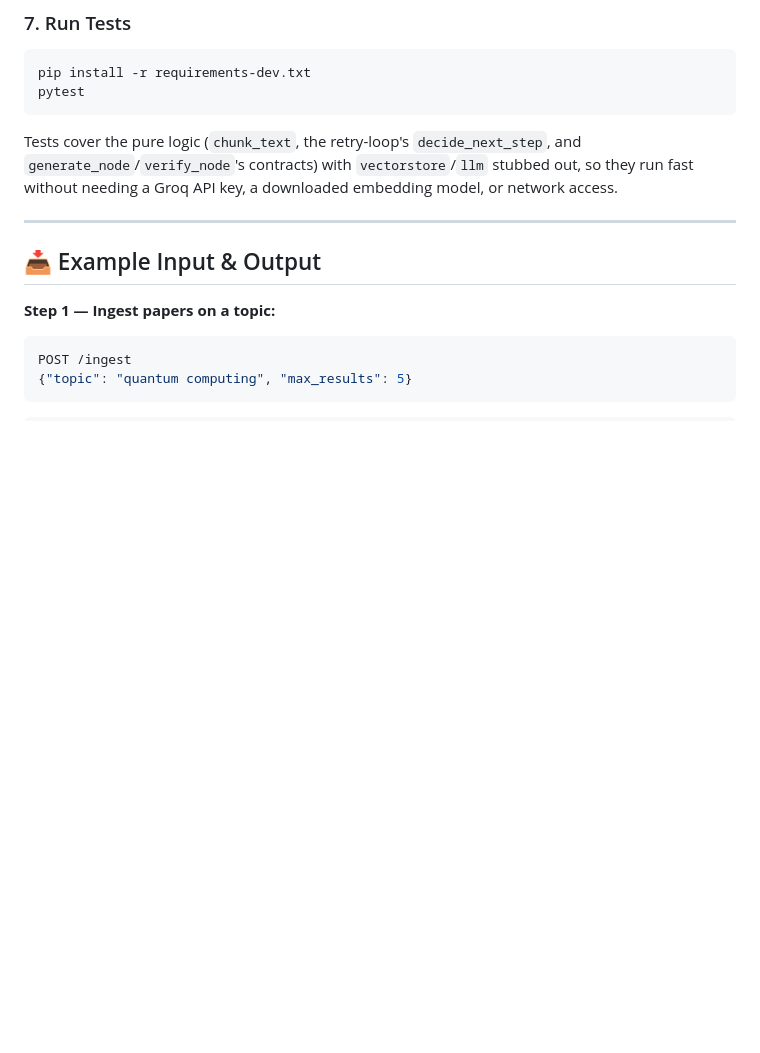
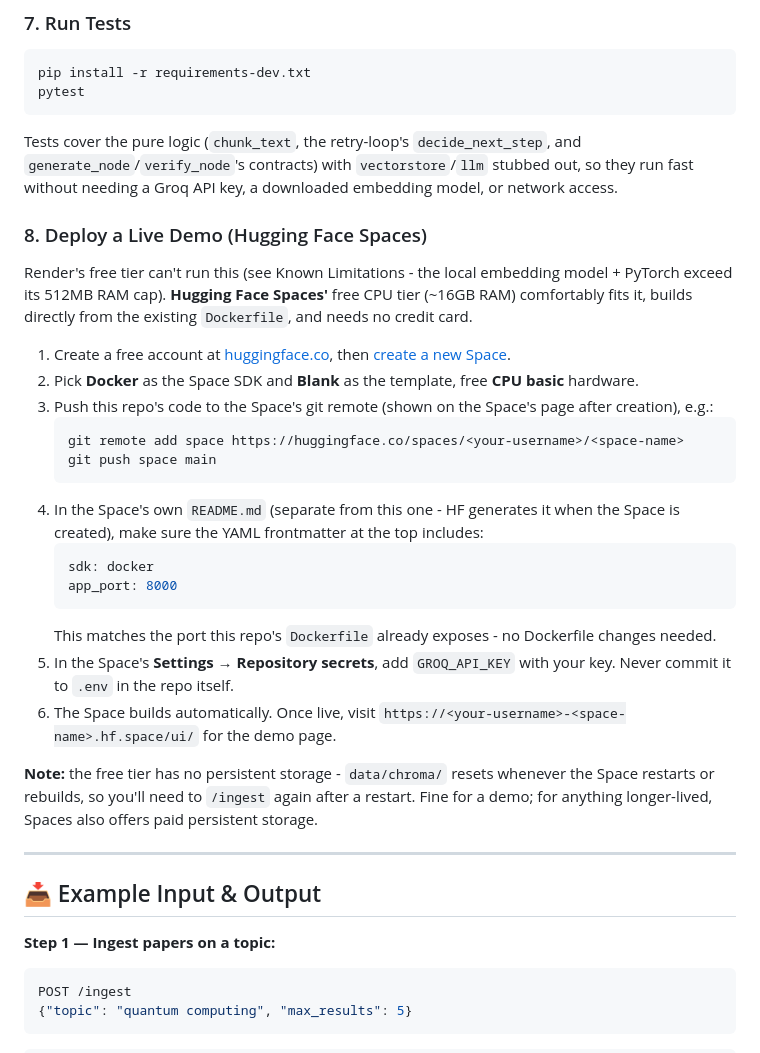
Before and after one commit to BiswasNehaa/Astra, a Markdown page: README.md, the part around the change. Rendered like a GitHub page; blank space fills up the shorter version.

Commit message:
docs: add Hugging Face Spaces deployment guide
Render's free tier can't run this (local embedding model + PyTorch
exceed its 512MB RAM cap, per Known Limitations). Added step-by-step
instructions for deploying to Hugging Face Spaces' free Docker tier
instead - no Dockerfile changes needed, just an app_port setting in
the Space's own README and GROQ_API_KEY as a repository secret.
Noted that data/chroma/ resets on restart since the free tier has no
persistent storage.

````diff
--- a/README.md
+++ b/README.md
@@ -341,6 +341,28 @@ pytest
 ```
 Tests cover the pure logic (`chunk_text`, the retry-loop's `decide_next_step`, and `generate_node`/`verify_node`'s contracts) with `vectorstore`/`llm` stubbed out, so they run fast without needing a Groq API key, a downloaded embedding model, or network access.
 
+### 8. Deploy a Live Demo (Hugging Face Spaces)
+
+Render's free tier can't run this (see Known Limitations - the local embedding model + PyTorch exceed its 512MB RAM cap). **Hugging Face Spaces'** free CPU tier (~16GB RAM) comfortably fits it, builds directly from the existing `Dockerfile`, and needs no credit card.
+
+1. Create a free account at [huggingface.co](https://huggingface.co), then [create a new Space](https://huggingface.co/new-space).
+2. Pick **Docker** as the Space SDK and **Blank** as the template, free **CPU basic** hardware.
+3. Push this repo's code to the Space's git remote (shown on the Space's page after creation), e.g.:
+   ```bash
+   git remote add space https://huggingface.co/spaces/<your-username>/<space-name>
+   git push space main
+   ```
+4. In the Space's own `README.md` (separate from this one - HF generates it when the Space is created), make sure the YAML frontmatter at the top includes:
+   ```yaml
+   sdk: docker
+   app_port: 8000
+   ```
+   This matches the port this repo's `Dockerfile` already exposes - no Dockerfile changes needed.
+5. In the Space's **Settings → Repository secrets**, add `GROQ_API_KEY` with your key. Never commit it to `.env` in the repo itself.
+6. The Space builds automatically. Once live, visit `https://<your-username>-<space-name>.hf.space/ui/` for the demo page.
+
+**Note:** the free tier has no persistent storage - `data/chroma/` resets whenever the Space restarts or rebuilds, so you'll need to `/ingest` again after a restart. Fine for a demo; for anything longer-lived, Spaces also offers paid persistent storage.
+
 ---
 
 ## 📥 Example Input & Output
````
